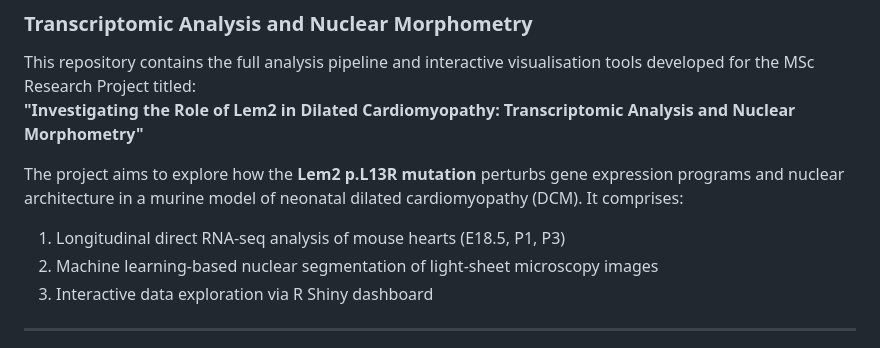
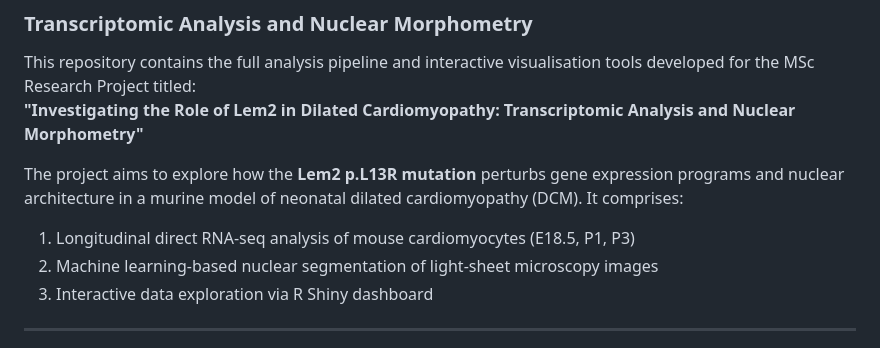
Before and after one commit to PSardar19/Lem2_Cardiomyopathy_Transcriptomics_NuclearSeg, a Markdown page: README.md, the part around the change. Drawn GitHub-style.

Commit message:
Update main README.md

```diff
--- a/README.md
+++ b/README.md
@@ -6,7 +6,7 @@ This repository contains the full analysis pipeline and interactive visualisatio
 
 The project aims to explore how the **Lem2 p.L13R mutation** perturbs gene expression programs and nuclear architecture in a murine model of neonatal dilated cardiomyopathy (DCM).
 It comprises:
-1. Longitudinal direct RNA-seq analysis of mouse hearts (E18.5, P1, P3)
+1. Longitudinal direct RNA-seq analysis of mouse cardiomyocytes (E18.5, P1, P3)
 2. Machine learning-based nuclear segmentation of light-sheet microscopy images
 3. Interactive data exploration via R Shiny dashboard
 
```
